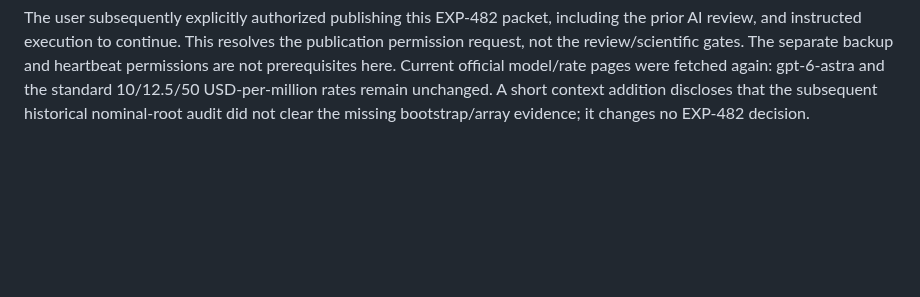
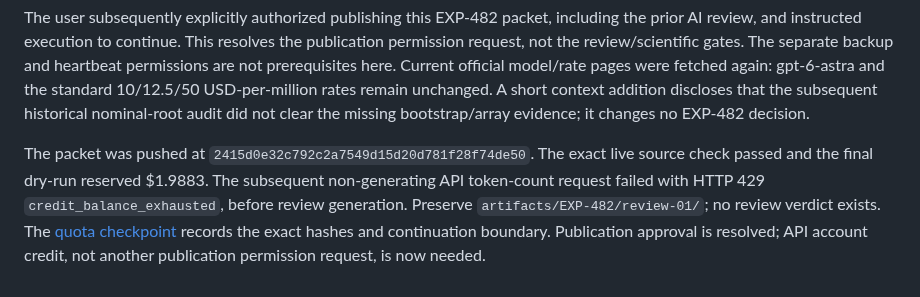
Before and after one commit to tdj28/butterfly, a Markdown page: docs/reviews/EXP-482-review-closure.md, the part around the change. GitHub-like rendering; blank space fills up the shorter version.

Commit message:
Record the EXP-482 API quota failure without consuming a target run

```diff
--- a/docs/reviews/EXP-482-review-closure.md
+++ b/docs/reviews/EXP-482-review-closure.md
@@ -71,3 +71,12 @@ Current official model/rate pages were fetched again: gpt-6-astra and the
 standard 10/12.5/50 USD-per-million rates remain unchanged. A short context
 addition discloses that the subsequent historical nominal-root audit did not
 clear the missing bootstrap/array evidence; it changes no EXP-482 decision.
+
+The packet was pushed at `2415d0e32c792c2a7549d15d20d781f28f74de50`.
+The exact live source check passed and the final dry-run reserved $1.9883.
+The subsequent non-generating API token-count request failed with HTTP 429
+`credit_balance_exhausted`, before review generation. Preserve
+`artifacts/EXP-482/review-01/`; no review verdict exists. The
+[quota checkpoint](../updates/2026-09-07-exp482-review-quota-block.md) records
+the exact hashes and continuation boundary. Publication approval is resolved;
+API account credit, not another publication permission request, is now needed.
```
Also changed, not shown: docs/updates/2026-09-07-exp482-review-quota-block.md (added, +60 -0 lines).
